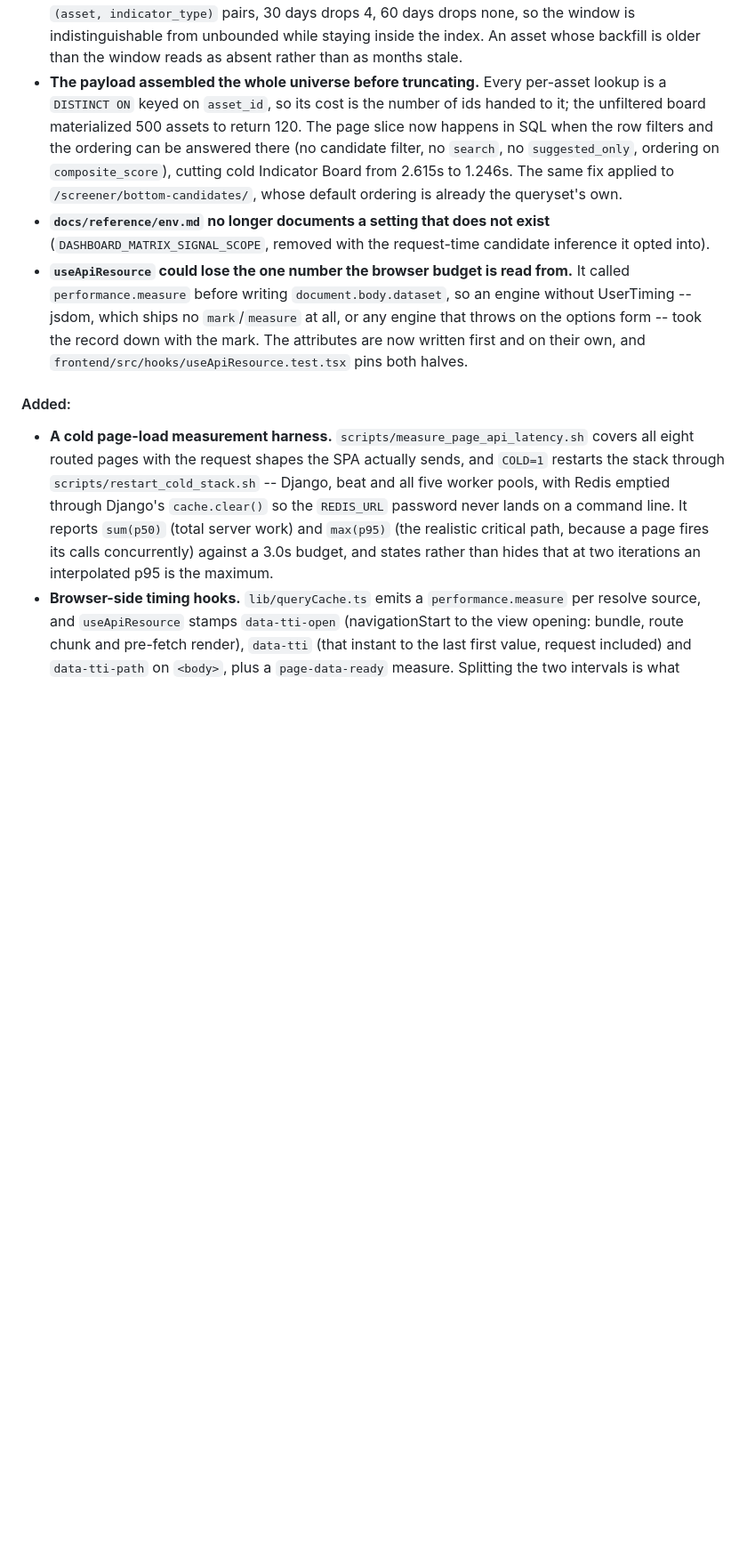
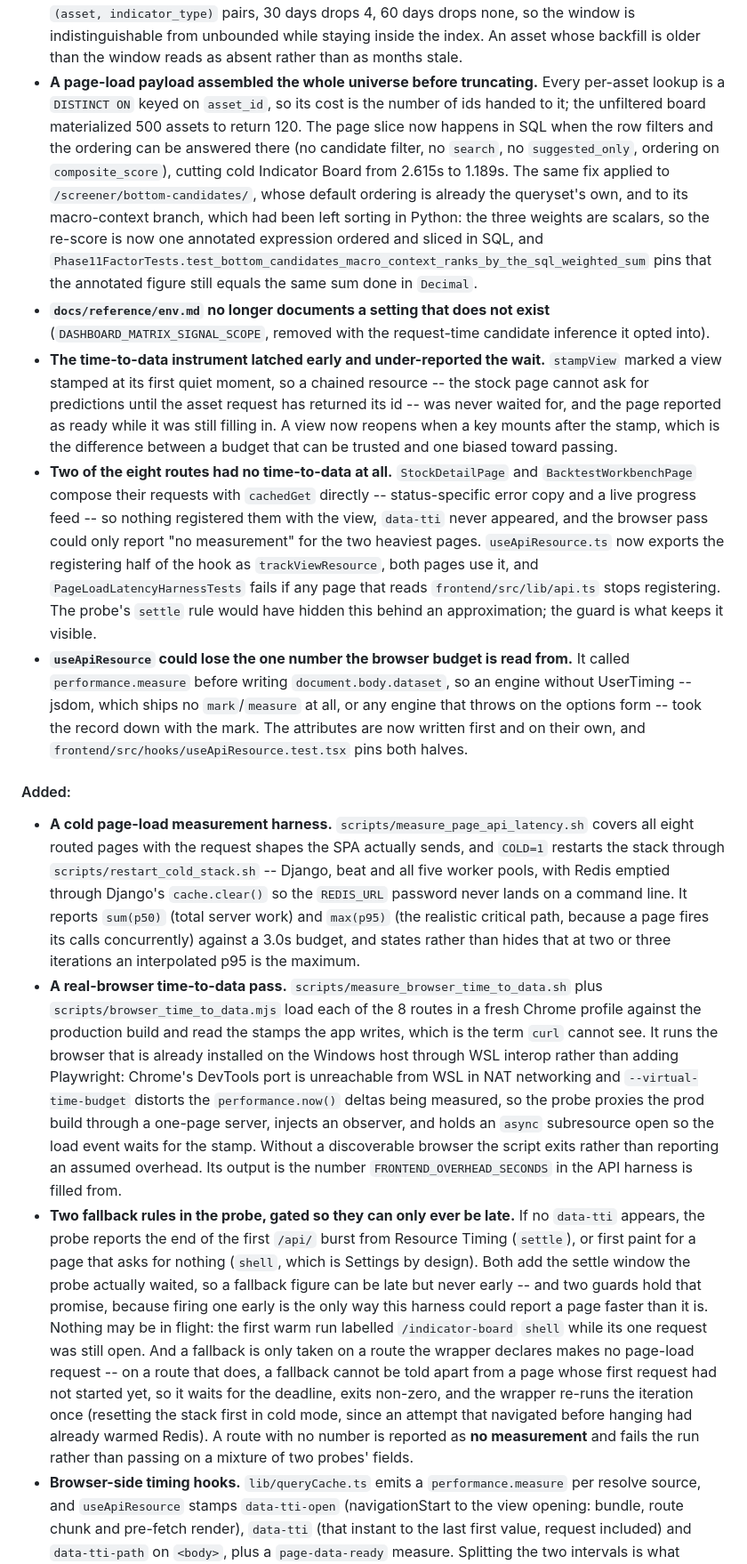
Before and after one commit to sean7084/FinanceAnalysis, a Markdown page: CHANGELOG.md, the part around one of its changes. Shown at 89% size. GitHub-like rendering; blank space fills up the shorter version.

```diff
--- a/CHANGELOG.md
+++ b/CHANGELOG.md
@@ -55,17 +55,37 @@
   drops none, so the window is indistinguishable from unbounded while staying
   inside the index. An asset whose backfill is older than the window reads as
   absent rather than as months stale.
-- **The payload assembled the whole universe before truncating.** Every per-asset
-  lookup is a `DISTINCT ON` keyed on `asset_id`, so its cost is the number of ids
-  handed to it; the unfiltered board materialized 500 assets to return 120. The
-  page slice now happens in SQL when the row filters and the ordering can be
-  answered there (no candidate filter, no `search`, no `suggested_only`, ordering
-  on `composite_score`), cutting cold Indicator Board from 2.615s to 1.246s. The
-  same fix applied to `/screener/bottom-candidates/`, whose default ordering is
-  already the queryset's own.
+- **A page-load payload assembled the whole universe before truncating.** Every
+  per-asset lookup is a `DISTINCT ON` keyed on `asset_id`, so its cost is the number
+  of ids handed to it; the unfiltered board materialized 500 assets to return 120.
+  The page slice now happens in SQL when the row filters and the ordering can be
+  answered there (no candidate filter, no `search`, no `suggested_only`, ordering on
+  `composite_score`), cutting cold Indicator Board from 2.615s to 1.189s. The same
+  fix applied to `/screener/bottom-candidates/`, whose default ordering is already
+  the queryset's own, and to its macro-context branch, which had been left sorting
+  in Python: the three weights are scalars, so the re-score is now one annotated
+  expression ordered and sliced in SQL, and
+  `Phase11FactorTests.test_bottom_candidates_macro_context_ranks_by_the_sql_weighted_sum`
+  pins that the annotated figure still equals the same sum done in `Decimal`.
 - **`docs/reference/env.md` no longer documents a setting that does not exist**
   (`DASHBOARD_MATRIX_SIGNAL_SCOPE`, removed with the request-time candidate
   inference it opted into).
+- **The time-to-data instrument latched early and under-reported the wait.**
+  `stampView` marked a view stamped at its first quiet moment, so a chained
+  resource -- the stock page cannot ask for predictions until the asset request
+  has returned its id -- was never waited for, and the page reported as ready
+  while it was still filling in. A view now reopens when a key mounts after the
+  stamp, which is the difference between a budget that can be trusted and one
+  biased toward passing.
+- **Two of the eight routes had no time-to-data at all.** `StockDetailPage` and
+  `BacktestWorkbenchPage` compose their requests with `cachedGet` directly --
+  status-specific error copy and a live progress feed -- so nothing registered
+  them with the view, `data-tti` never appeared, and the browser pass could only
+  report "no measurement" for the two heaviest pages. `useApiResource.ts` now
+  exports the registering half of the hook as `trackViewResource`, both pages use
+  it, and `PageLoadLatencyHarnessTests` fails if any page that reads
+  `frontend/src/lib/api.ts` stops registering. The probe's `settle` rule would
+  have hidden this behind an approximation; the guard is what keeps it visible.
 - **`useApiResource` could lose the one number the browser budget is read from.**
   It called `performance.measure` before writing `document.body.dataset`, so an
   engine without UserTiming -- jsdom, which ships no `mark`/`measure` at all, or
@@ -82,8 +102,36 @@
   `cache.clear()` so the `REDIS_URL` password never lands on a command line. It
   reports `sum(p50)` (total server work) and `max(p95)` (the realistic critical
   path, because a page fires its calls concurrently) against a 3.0s budget, and
-  states rather than hides that at two iterations an interpolated p95 is the
-  maximum.
+  states rather than hides that at two or three iterations an interpolated p95 is
+  the maximum.
+- **A real-browser time-to-data pass.**
+  `scripts/measure_browser_time_to_data.sh` plus
+  `scripts/browser_time_to_data.mjs` load each of the 8 routes in a fresh Chrome
+  profile against the production build and read the stamps the app writes, which
+  is the term `curl` cannot see. It runs the browser that is already installed on
+  the Windows host through WSL interop rather than adding Playwright: Chrome's
+  DevTools port is unreachable from WSL in NAT networking and
+  `--virtual-time-budget` distorts the `performance.now()` deltas being measured,
+  so the probe proxies the prod build through a one-page server, injects an
+  observer, and holds an `async` subresource open so the load event waits for the
+  stamp. Without a discoverable browser the script exits rather than reporting an
+  assumed overhead. Its output is the number
+  `FRONTEND_OVERHEAD_SECONDS` in the API harness is filled from.
+- **Two fallback rules in the probe, gated so they can only ever be late.** If no
+  `data-tti` appears, the probe reports the end of the first `/api/` burst from
+  Resource Timing (`settle`), or first paint for a page that asks for nothing
+  (`shell`, which is Settings by design). Both add the settle window the probe
+  actually waited, so a fallback figure can be late but never early -- and two
+  guards hold that promise, because firing one early is the only way this harness
+  could report a page faster than it is. Nothing may be in flight: the first warm
+  run labelled `/indicator-board` `shell` while its one request was still open. And
+  a fallback is only taken on a route the wrapper declares makes no page-load
+  request -- on a route that does, a fallback cannot be told apart from a page whose
+  first request had not started yet, so it waits for the deadline, exits non-zero,
+  and the wrapper re-runs the iteration once (resetting the stack first in cold
+  mode, since an attempt that navigated before hanging had already warmed Redis).
+  A route with no number is reported as **no measurement** and fails the run rather
+  than passing on a mixture of two probes' fields.
 - **Browser-side timing hooks.** `lib/queryCache.ts` emits a
   `performance.measure` per resolve source, and `useApiResource` stamps
   `data-tti-open` (navigationStart to the view opening: bundle, route chunk and
```
Also changed, not shown: other parts of CHANGELOG.md (+35 -24 lines), docs/reports/page-load-latency-browser-2026-10-22.md (added, +175 -0 lines), docs/reports/page-load-latency-cold-2026-10-22.md (+52 -36 lines).
